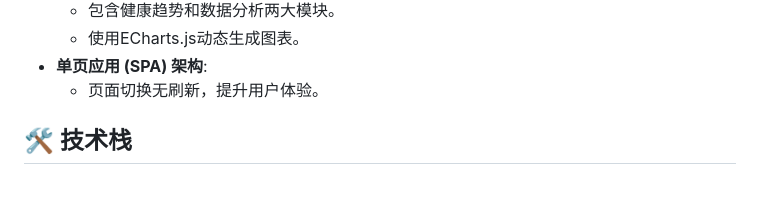
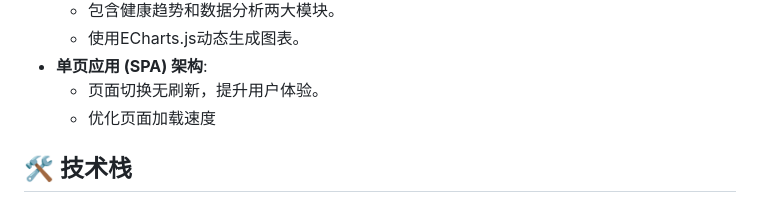
Before and after one commit to zhylucky/jiankangkeji, a Markdown page: README.md, the part around the change. Rendered like a GitHub page.

Commit message:
优化加载性能速度

```diff
--- a/README.md
+++ b/README.md
@@ -17,6 +17,7 @@
   - 使用ECharts.js动态生成图表。
 - **单页应用 (SPA) 架构**:
   - 页面切换无刷新，提升用户体验。
+  - 优化页面加载速度
 
 ## 🛠️ 技术栈
 
```
